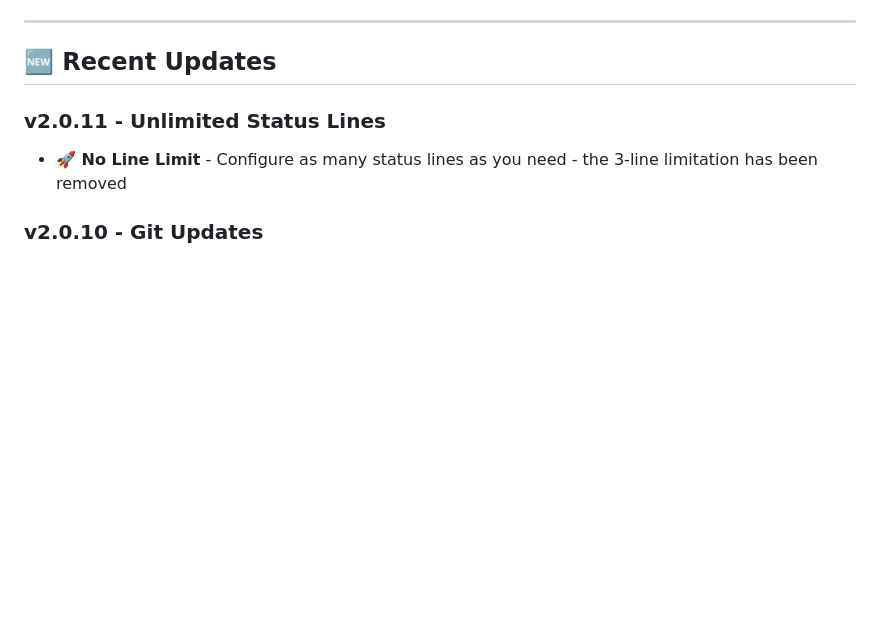
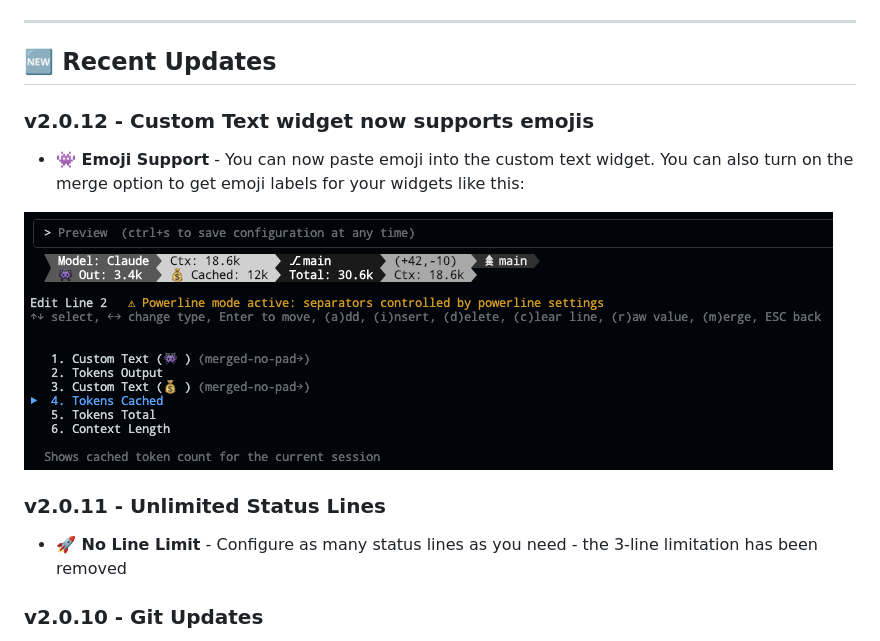
Before and after one commit to sirmalloc/ccstatusline, a Markdown page: README.md, the part around the change. Rendered like a GitHub page; pictures changed too: screenshots/emojiSupport.png (added); blank space fills up the shorter version.

Commit message:
Version bump and README update

```diff
--- a/README.md
+++ b/README.md
@@ -43,6 +43,12 @@
 ---
 
 ## 🆕 Recent Updates
+
+### v2.0.12 - Custom Text widget now supports emojis
+
+- **👾 Emoji Support** - You can now paste emoji into the custom text widget. You can also turn on the merge option to get emoji labels for your widgets like this:
+
+![Emoji Support](https://raw.githubusercontent.com/sirmalloc/ccstatusline/main/screenshots/emojiSupport.png)
 
 ### v2.0.11 - Unlimited Status Lines
 
```
Also changed, not shown: 1 other file.
